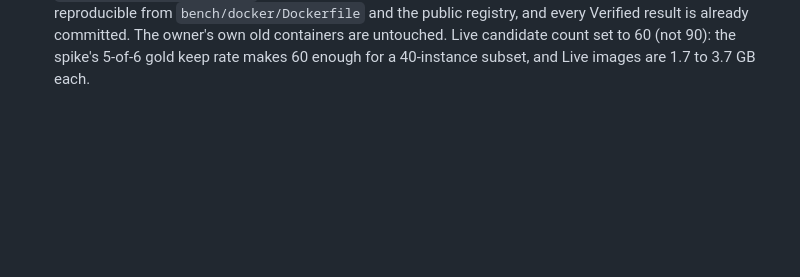
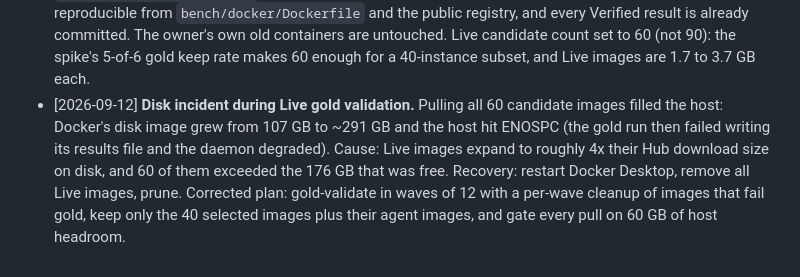
Before and after one commit to noyfisher/harness-lab, a Markdown page: docs/decisions.md, the part around the change. Drawn GitHub-style; blank space fills up the shorter version.

Commit message:
Decision log: Live disk incident and wave-based gold validation

```diff
--- a/docs/decisions.md
+++ b/docs/decisions.md
@@ -128,3 +128,10 @@
   every Verified result is already committed. The owner's own old containers are untouched.
   Live candidate count set to 60 (not 90): the spike's 5-of-6 gold keep rate makes 60 enough
   for a 40-instance subset, and Live images are 1.7 to 3.7 GB each.
+- [2026-09-12] **Disk incident during Live gold validation.** Pulling all 60 candidate images
+  filled the host: Docker's disk image grew from 107 GB to ~291 GB and the host hit ENOSPC (the
+  gold run then failed writing its results file and the daemon degraded). Cause: Live images
+  expand to roughly 4x their Hub download size on disk, and 60 of them exceeded the 176 GB that
+  was free. Recovery: restart Docker Desktop, remove all Live images, prune. Corrected plan:
+  gold-validate in waves of 12 with a per-wave cleanup of images that fail gold, keep only the
+  40 selected images plus their agent images, and gate every pull on 60 GB of host headroom.
```
